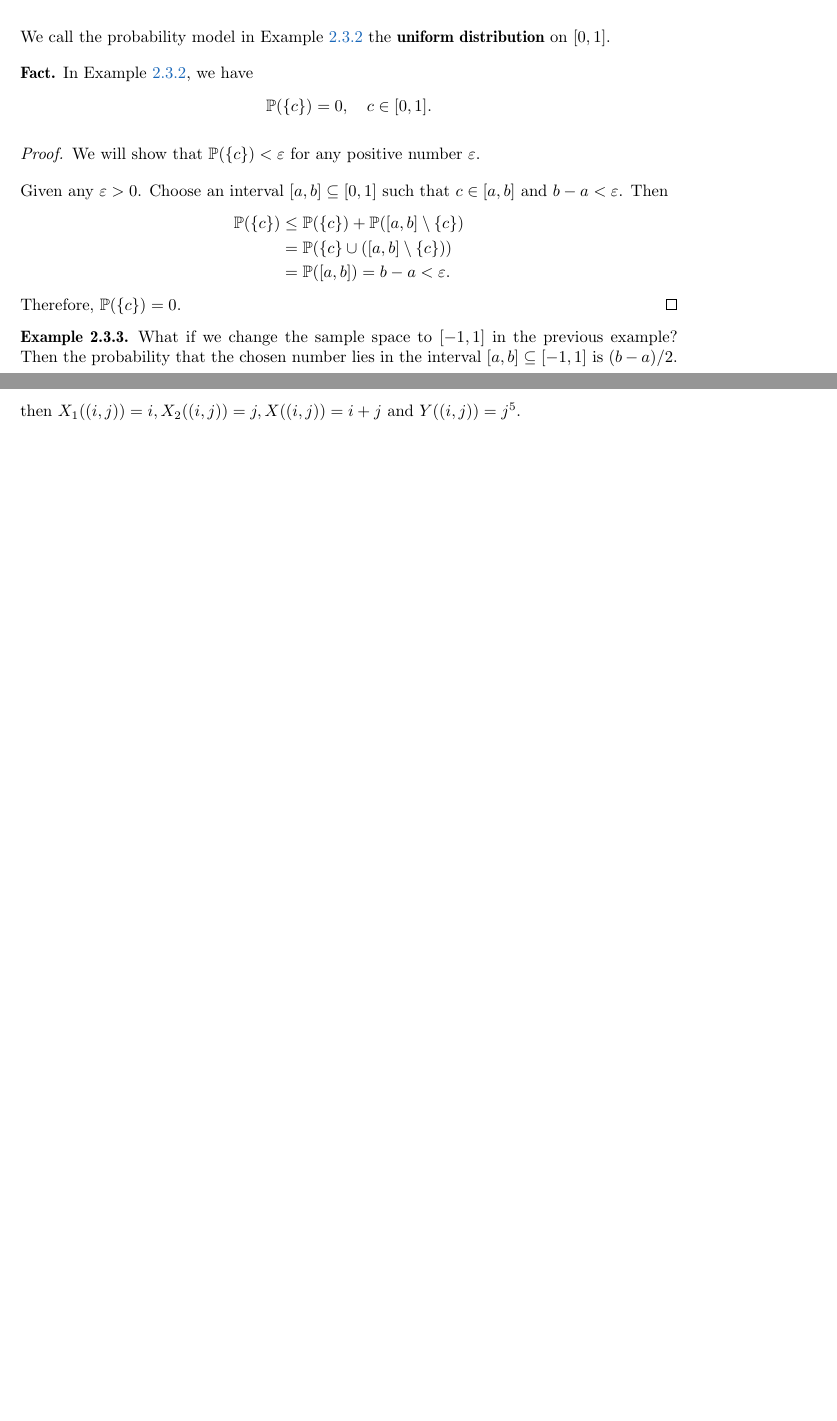
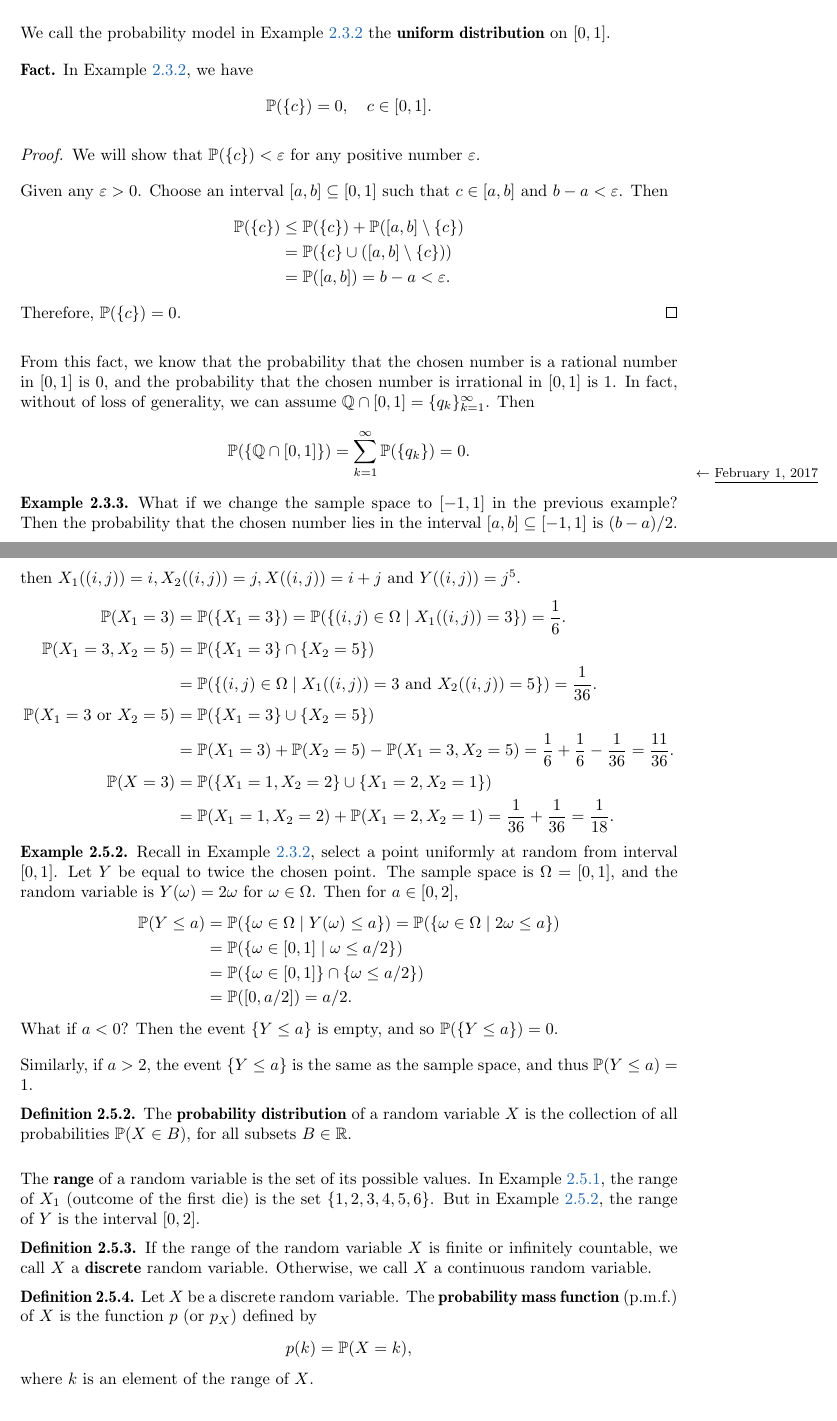
Before and after one commit to gnohz/lecture_notes, a LaTeX document (2017S_mth201UR.tex): two parts of pages 14 and 17 of 18 before the commit and two parts of pages 14 and 18 of 19 after it, joined at a grey line, cut so that both start at the same text, the shorter picture padded with empty space. Compiled offline with pdfLaTeX.

Commit message:
Lecture on Jan 30, 2017, done

```diff
--- a/2017S_mth201UR.tex
+++ b/2017S_mth201UR.tex
@@ -710,8 +710,15 @@
       \end{align*}
       Therefore, $\bP(\{c\}) = 0$.
     \end{proof}
+    From this fact, we know that the probability that the chosen number is a
+    rational number in $[0,1]$ is $0$, and the probability that the chosen
+    number is irrational in $[0,1]$ is $1$. In fact, without of loss of
+    generality, we can assume $\mathbb{Q}\cap [0,1]= \{q_k\}_{k=1}^\infty$. Then
+    \[
+      \bP(\{\mathbb{Q}\cap [0,1]\}) = \sum_{k=1}^\infty\bP(\{q_k\})=0.
+    \]
 
- \begin{example}
+    \begin{example}\lecture{February 1, 2017}
    What if we change the sample space to $[-1,1]$ in the previous example? Then
    the probability that the chosen number lies in the interval $[a,b]\subseteq
    [-1,1]$ is $(b-a)/2$.
@@ -903,7 +911,54 @@
     \Omega = \{(i,j) \mid i,j\in\{1,2,3,4,5,6\}\},
   \]
   then $X_1((i,j)) = i, X_2((i,j)) = j, X((i,j)) = i+j$ and $Y((i,j)) = j^5$.
+  \begin{align*}
+    \bP(X_1 = 3) &  = \bP(\{X_1=3\}) = \bP(\{(i,j)\in\Omega \mid X_1((i,j)) =3\})=\frac{1}{6}.\\
+    \bP(X_1=3, X_2  = 5) & = \bP(\{X_1 =3\}\cap\{X_2=5\}) \\
+    & = \bP(\{(i,j)\in\Omega\mid X_1((i,j))=3 ~\text{and}~ X_2((i,j))=5  \}) =\frac{1}{36}.\\
+    \bP(X_1=3~\text{or}~X_2 = 5) & = \bP(\{X_1=3\}\cup\{X_2=5\})\\
+                 & = \bP(X_1=3) + \bP(X_2 = 5) - \bP(X_1=3,X_2=5) = \frac{1}{6}+\frac{1}{6}-\frac{1}{36} = \frac{11}{36}.\\
+    \bP(X = 3) &= \bP(\{X_1=1,X_2=2\}\cup\{X_1=2,X_2=1\})\\
+                 & =\bP(X_1=1,X_2 = 2) + \bP(X_1=2,X_2=1)= \frac{1}{36}+\frac{1}{36} = \frac{1}{18}.
+  \end{align*}
+  \begin{example}
+    \label{eg:uniform2}
+    Recall in Example \ref{eg:uniform}, select a point uniformly at random from
+    interval $[0,1]$. Let $Y$ be equal to twice the chosen point. The sample
+    space is $\Omega = [0,1]$, and the random variable is $Y(\omega) = 2\omega$
+    for $\omega\in \Omega$. Then for $a\in [0,2]$,
+    \begin{align*}
+      \bP(Y\le a)  & = \bP(\{\omega \in \Omega\mid Y(\omega)\le a\}) = \bP(\{\omega\in\Omega\mid 2\omega\le a\})\\
+                   & = \bP(\{\omega\in [0,1]\mid \omega\le a/2\})\\
+                   & = \bP(\{\omega\in[0,1]\}\cap \{\omega\le a/2\})\\
+      & = \bP([0,a/2]) = a/2.
+    \end{align*}
+    What if $a<0$? Then the event $\{Y\le a\}$ is empty, and so $\bP(\{Y\le a\})
+    = 0$.
 
+    Similarly, if $a>2$, the event $\{Y\le a\}$ is the same as the sample space,
+    and thus $\bP(Y\le a) = 1$.
+  \end{example}
+  \begin{definition}
+    The \textbf{probability distribution} of a random variable $X$ is the
+    collection of all probabilities $\bP(X\in B)$, for all subsets $B\in \R$.
+  \end{definition}
+  The \textbf{range} of a random variable is the set of its possible values. In
+  Example \ref{eg:two-dice}, the range of $X_1$ (outcome of the first die) is
+  the set $\{1,2,3,4,5,6\}$. But in Example \ref{eg:uniform2}, the range of $Y$
+  is the interval $[0,2]$.
+  \begin{definition}
+   If the range of the random variable $X$ is finite or infinitely countable, we
+   call $X$ a \textbf{discrete} random variable. Otherwise, we call $X$ a
+   continuous random variable.
+  \end{definition}
+  \begin{definition}
+    Let $X$ be a discrete random variable. The \textbf{probability mass
+      function} (p.m.f.) of $X$ is the function $p$ (or $p_X$) defined by
+    \[
+      p(k) = \bP(X = k),
+    \]
+    where $k$ is an element of the range of $X$.
+  \end{definition}
 
 %%%%%%%%%%%%%%%%%%%%%%%%%%%%%%%%%%%%%%%%%%%%%%%%%%%
 
```
Also changed, not shown: 2017S_mth201UR.tex (5 more changed lines).
